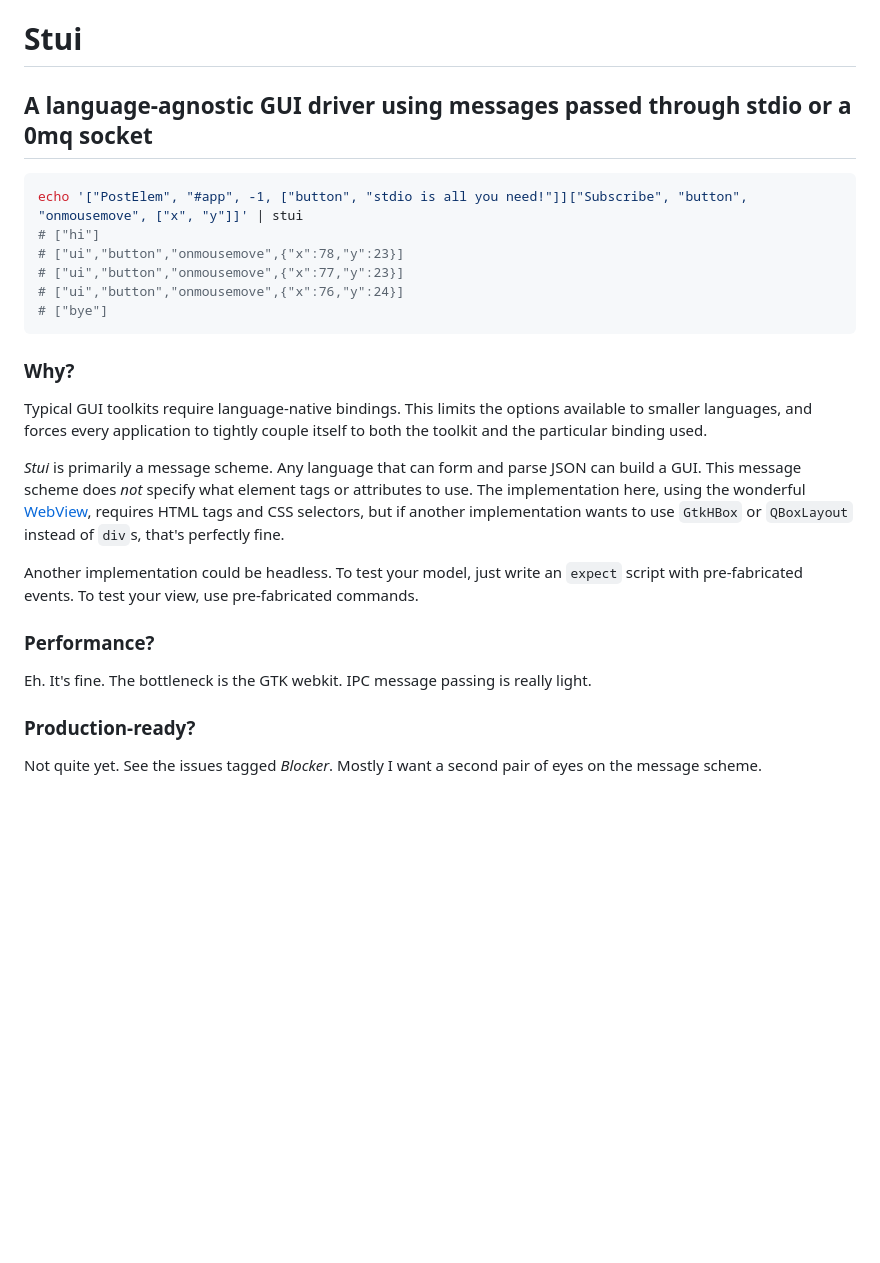
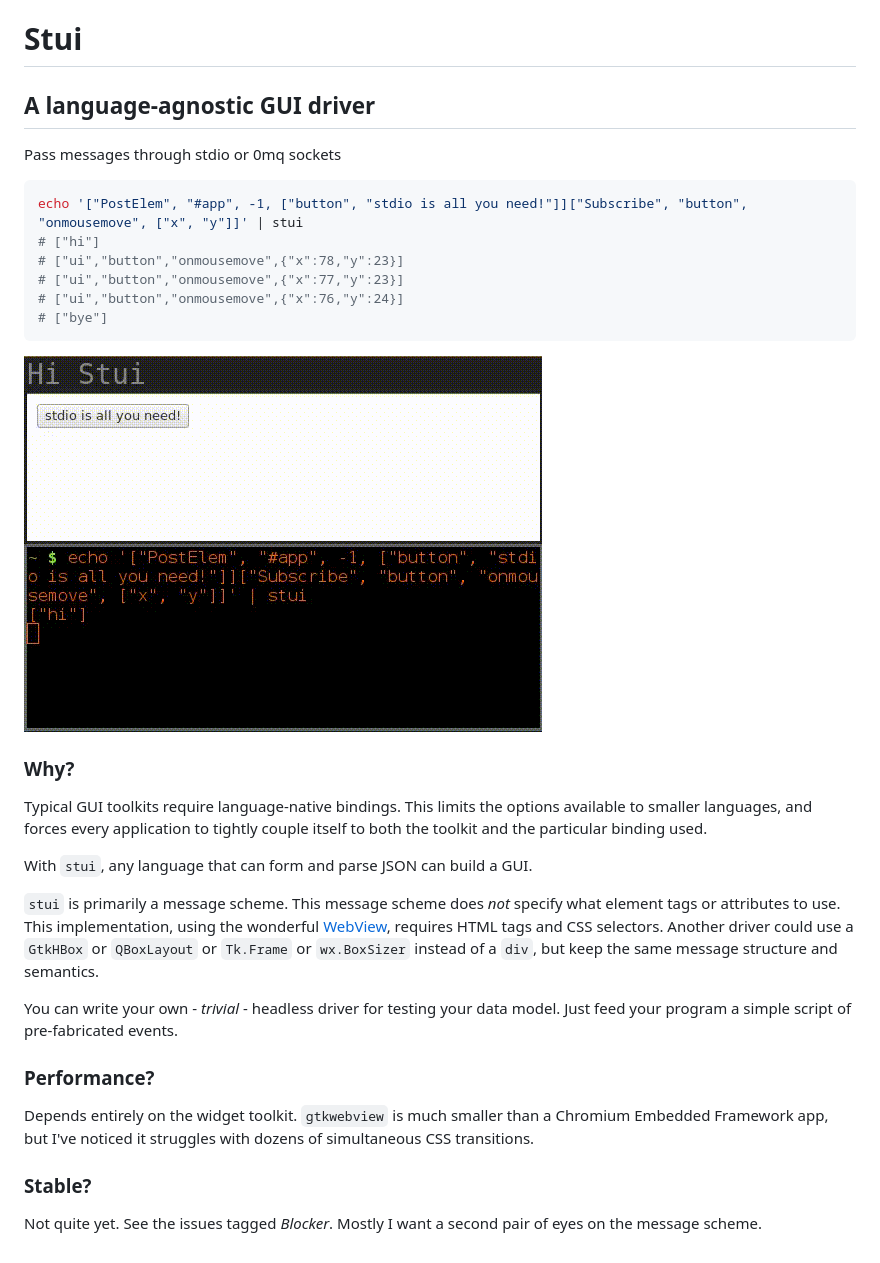
Before and after one commit to TedSinger/stui, a Markdown page: README.md, the part around the change. GitHub-like rendering; pictures changed too: demos/tiny-bash-demo.gif (added); blank space fills up the shorter version.

Commit message:
prose and image

````diff
--- a/README.md
+++ b/README.md
@@ -1,6 +1,8 @@
 # Stui
 
-## A language-agnostic GUI driver using messages passed through stdio or a 0mq socket
+## A language-agnostic GUI driver
+
+Pass messages through stdio or 0mq sockets
 
 ```bash
 echo '["PostElem", "#app", -1, ["button", "stdio is all you need!"]]["Subscribe", "button", "onmousemove", ["x", "y"]]' | stui
@@ -10,17 +12,20 @@ echo '["PostElem", "#app", -1, ["button", "stdio is all you need!"]]["Subscribe"
 # ["ui","button","onmousemove",{"x":76,"y":24}]
 # ["bye"]
 ```
+![A simple graphical UI demo. The mouse cursor moves over the button and "onmousemove" events with coordinates are printed in the terminal](/demos/tiny-bash-demo.gif)
 
 ### Why?
 
 Typical GUI toolkits require language-native bindings. This limits the options available to smaller languages, and forces every application to tightly couple itself to both the toolkit and the particular binding used.
 
-_Stui_ is primarily a message scheme. Any language that can form and parse JSON can build a GUI. This message scheme does *not* specify what element tags or attributes to use. The implementation here, using the wonderful [WebView](https://github.com/zserge/webview), requires HTML tags and CSS selectors, but if another implementation wants to use `GtkHBox` or `QBoxLayout` instead of `div`s, that's perfectly fine.
+With `stui`, any language that can form and parse JSON can build a GUI.
 
-Another implementation could be headless. To test your model, just write an `expect` script with pre-fabricated events. To test your view, use pre-fabricated commands.
+`stui` is primarily a message scheme. This message scheme does *not* specify what element tags or attributes to use. This implementation, using the wonderful [WebView](https://github.com/zserge/webview), requires HTML tags and CSS selectors. Another driver could use a `GtkHBox` or `QBoxLayout` or `Tk.Frame` or `wx.BoxSizer` instead of a `div`, but keep the same message structure and semantics.
+
+You can write your own - _trivial_ - headless driver for testing your data model. Just feed your program a simple script of pre-fabricated events.
 
 ### Performance?
-Eh. It's fine. The bottleneck is the GTK webkit. IPC message passing is really light.
+Depends entirely on the widget toolkit. `gtkwebview` is much smaller than a Chromium Embedded Framework app, but I've noticed it struggles with dozens of simultaneous CSS transitions.
 
-### Production-ready?
+### Stable?
 Not quite yet. See the issues tagged _Blocker_. Mostly I want a second pair of eyes on the message scheme.
````
